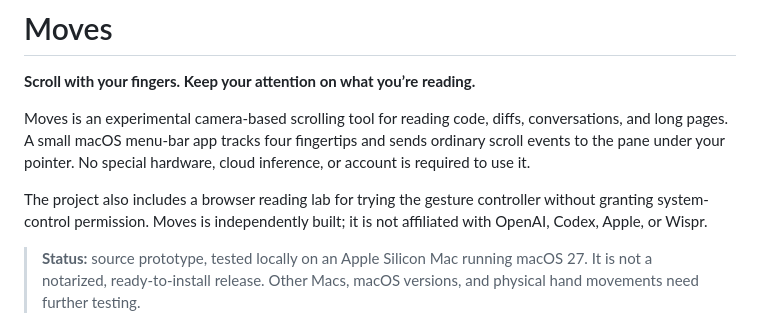
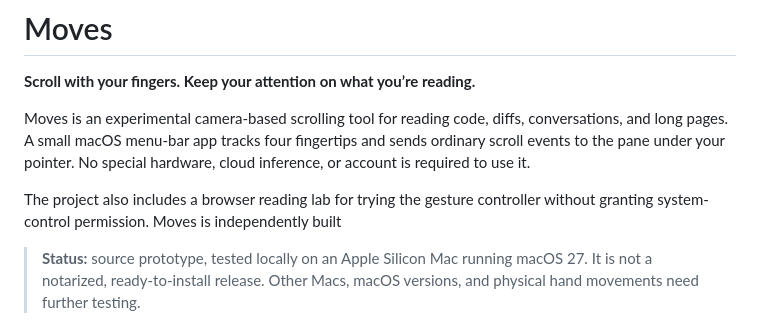
Before and after one commit to UllasSHR/moves, a Markdown page: README.md, the part around the change. GitHub-like rendering.

```diff
--- a/README.md
+++ b/README.md
@@ -12,8 +12,7 @@ and sends ordinary scroll events to the pane under your pointer. No special
 hardware, cloud inference, or account is required to use it.
 
 The project also includes a browser reading lab for trying the gesture controller
-without granting system-control permission. Moves is independently built; it is
-not affiliated with OpenAI, Codex, Apple, or Wispr.
+without granting system-control permission. Moves is independently built
 
 > **Status:** source prototype, tested locally on an Apple Silicon Mac running
 > macOS 27. It is not a notarized, ready-to-install release. Other Macs, macOS
```
